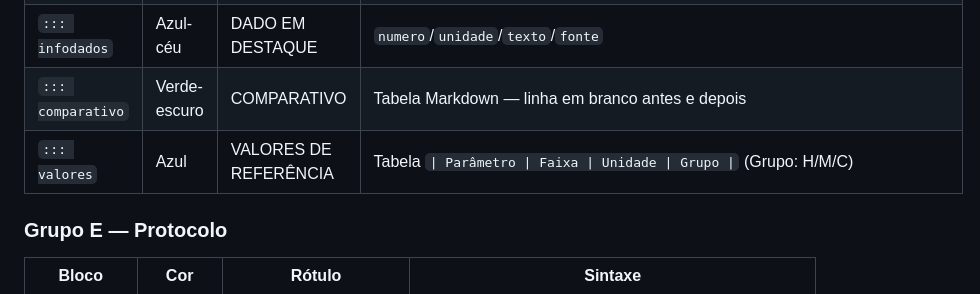
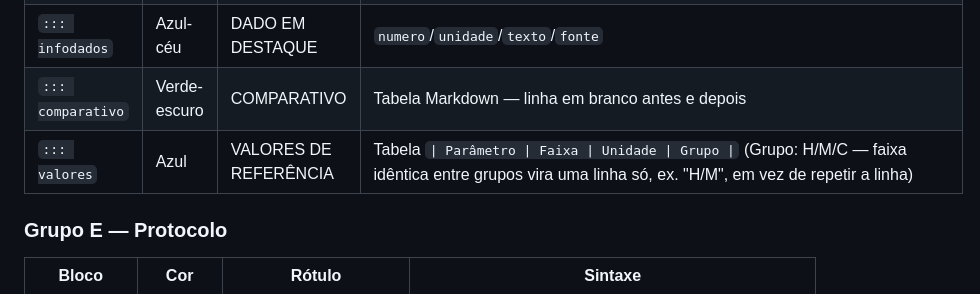
Before and after one commit to projetos-ept/mkd-pandoc, a Markdown page: readme.md, the part around the change. GitHub-like rendering.

Commit message:
Documenta a convenção H/M pro bloco ::: valores
Faixa idêntica entre grupos deve virar uma linha só (ex. "H/M") em vez
de repetir a linha por grupo — já era suportado pela sintaxe (célula de
tabela Markdown comum), só faltava documentar a convenção.

Co-Authored-By: Claude Sonnet 5 <noreply@anthropic.com>
Claude-Session: https://claude.ai/code/session_01SeZQkEfSv7jWzJEwLAoZcH

```diff
--- a/readme.md
+++ b/readme.md
@@ -525,7 +525,7 @@ acima — fenced div `:::`, sem dependência de filtro Lua.
 | `::: caso-clinico` | Verde-escuro | CASO CLÍNICO | `paciente`/`queixa`/`historico`/`exames`/`resultado`/`conduta` |
 | `::: infodados` | Azul-céu | DADO EM DESTAQUE | `numero`/`unidade`/`texto`/`fonte` |
 | `::: comparativo` | Verde-escuro | COMPARATIVO | Tabela Markdown — linha em branco antes e depois |
-| `::: valores` | Azul | VALORES DE REFERÊNCIA | Tabela `\| Parâmetro \| Faixa \| Unidade \| Grupo \|` (Grupo: H/M/C) |
+| `::: valores` | Azul | VALORES DE REFERÊNCIA | Tabela `\| Parâmetro \| Faixa \| Unidade \| Grupo \|` (Grupo: H/M/C — faixa idêntica entre grupos vira uma linha só, ex. "H/M", em vez de repetir a linha) |
 
 ### Grupo E — Protocolo
 
```
